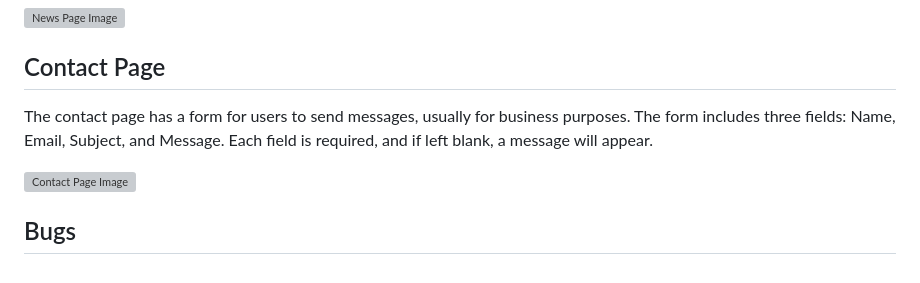
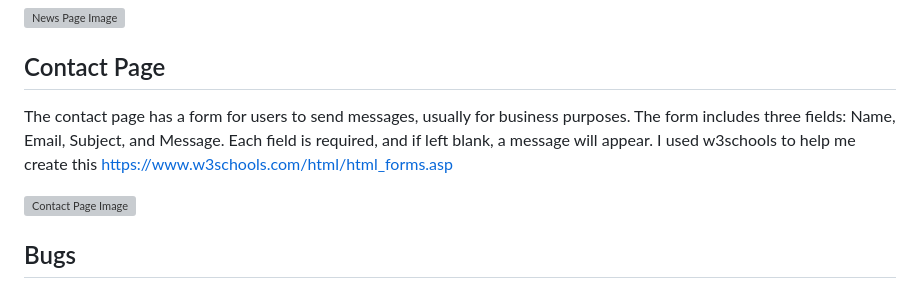
Before and after one commit to HKhawaja1/Project-1, a Markdown page: README.md, the part around the change. Rendered like a GitHub page; grey boxes are pictures that could not be loaded.

```diff
--- a/README.md
+++ b/README.md
@@ -24,7 +24,7 @@ The news page provides up-to-date information on human evolution, perfect for an
 ![News Page Image](https://i.postimg.cc/05nDpJ66/News.png)
 
 ## Contact Page
-The contact page has a form for users to send messages, usually for business purposes. The form includes three fields: Name, Email, Subject, and Message. Each field is required, and if left blank, a message will appear.
+The contact page has a form for users to send messages, usually for business purposes. The form includes three fields: Name, Email, Subject, and Message. Each field is required, and if left blank, a message will appear. I used w3schools to help me create this https://www.w3schools.com/html/html_forms.asp
 
 ![Contact Page Image](https://i.postimg.cc/6Qx8s92J/Contact.png)
 
```
